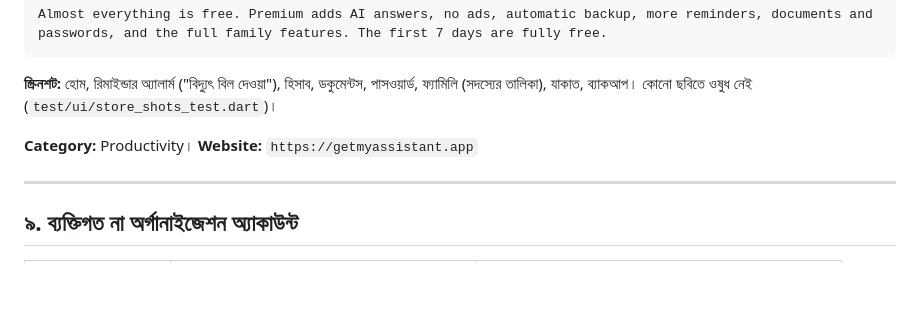
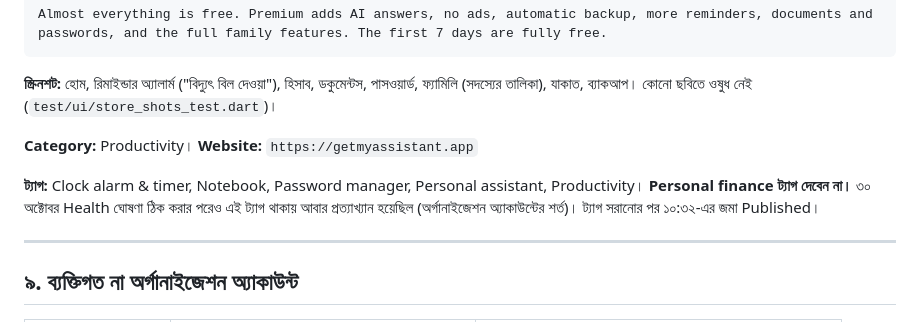
Before and after one commit to iamsaifsaiful/digital_brain, a Markdown page: docs/play-store.md, the part around the change. GitHub-like rendering; blank space fills up the shorter version.

Commit message:
docs: Play — no Personal finance tag (it got the closed test rejected); closed test published 30 Oct
Co-Authored-By: Claude Opus 5.5 <noreply@anthropic.com>
Claude-Session: https://claude.ai/code/session_01DGoFS7hoMMTew92zFE2BTR

```diff
--- a/docs/play-store.md
+++ b/docs/play-store.md
@@ -230,6 +230,8 @@ Almost everything is free. Premium adds AI answers, no ads, automatic backup, mo
 
 **Category:** Productivity। **Website:** `https://getmyassistant.app`
 
+**ট্যাগ:** Clock alarm & timer, Notebook, Password manager, Personal assistant, Productivity। **Personal finance ট্যাগ দেবেন না।** ৩০ অক্টোবর Health ঘোষণা ঠিক করার পরেও এই ট্যাগ থাকায় আবার প্রত্যাখ্যান হয়েছিল (অর্গানাইজেশন অ্যাকাউন্টের শর্ত)। ট্যাগ সরানোর পর ১০:৩২-এর জমা Published।
+
 ---
 
 ## ৯. ব্যক্তিগত না অর্গানাইজেশন অ্যাকাউন্ট
```
